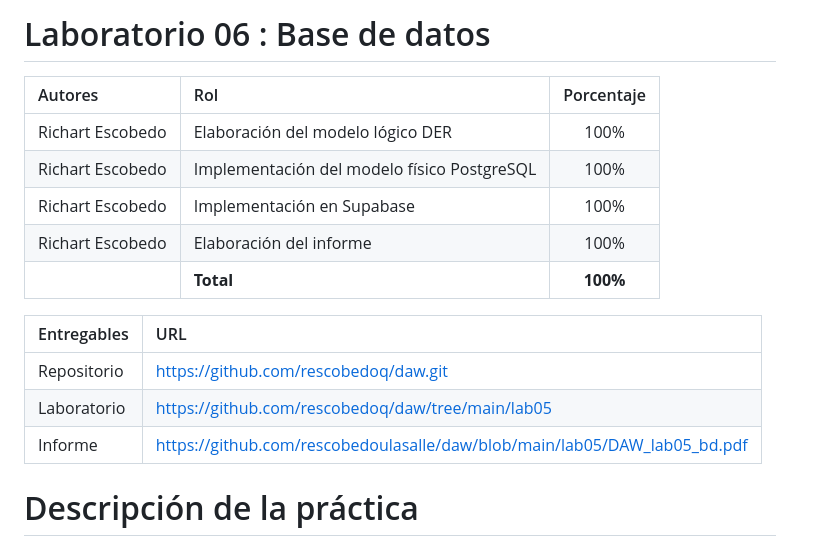
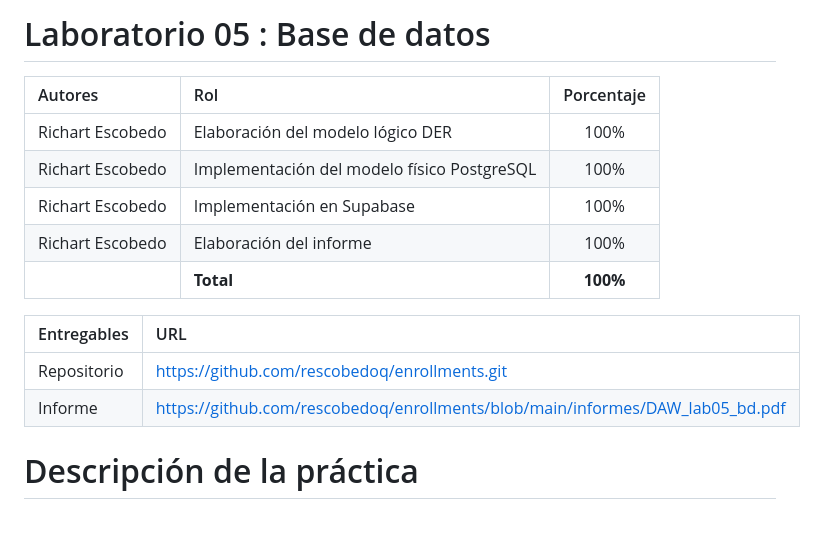
Before and after one commit to rescobedoq/daw, a Markdown page: lab05/README.md, the part around the change. GitHub-like rendering; blank space fills up the shorter version.

```diff
--- a/lab05/README.md
+++ b/lab05/README.md
@@ -1,4 +1,4 @@
-# Laboratorio 06 : Base de datos
+# Laboratorio 05 : Base de datos
 | Autores | Rol | Porcentaje |
 | :--- | :--- | :---: |
 | Richart Escobedo | Elaboración del modelo lógico DER | 100% |
@@ -9,9 +9,8 @@
 
 | Entregables | URL |
 | :--- | :--- |
-| Repositorio | https://github.com/rescobedoq/daw.git |
-| Laboratorio | https://github.com/rescobedoq/daw/tree/main/lab05 |
-| Informe | https://github.com/rescobedoulasalle/daw/blob/main/lab05/DAW_lab05_bd.pdf |
+| Repositorio | https://github.com/rescobedoq/enrollments.git |
+| Informe | https://github.com/rescobedoq/enrollments/blob/main/informes/DAW_lab05_bd.pdf |
 
 # Descripción de la práctica
 - Elaboración del modelo lógico DER.
```
